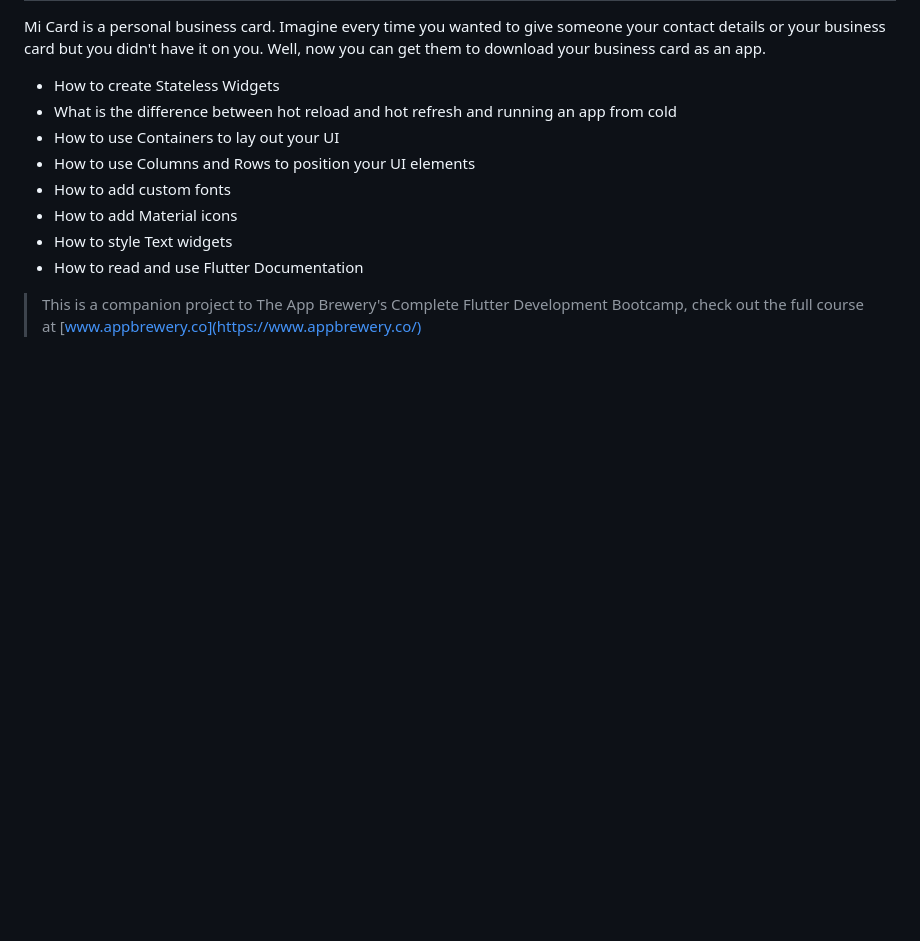
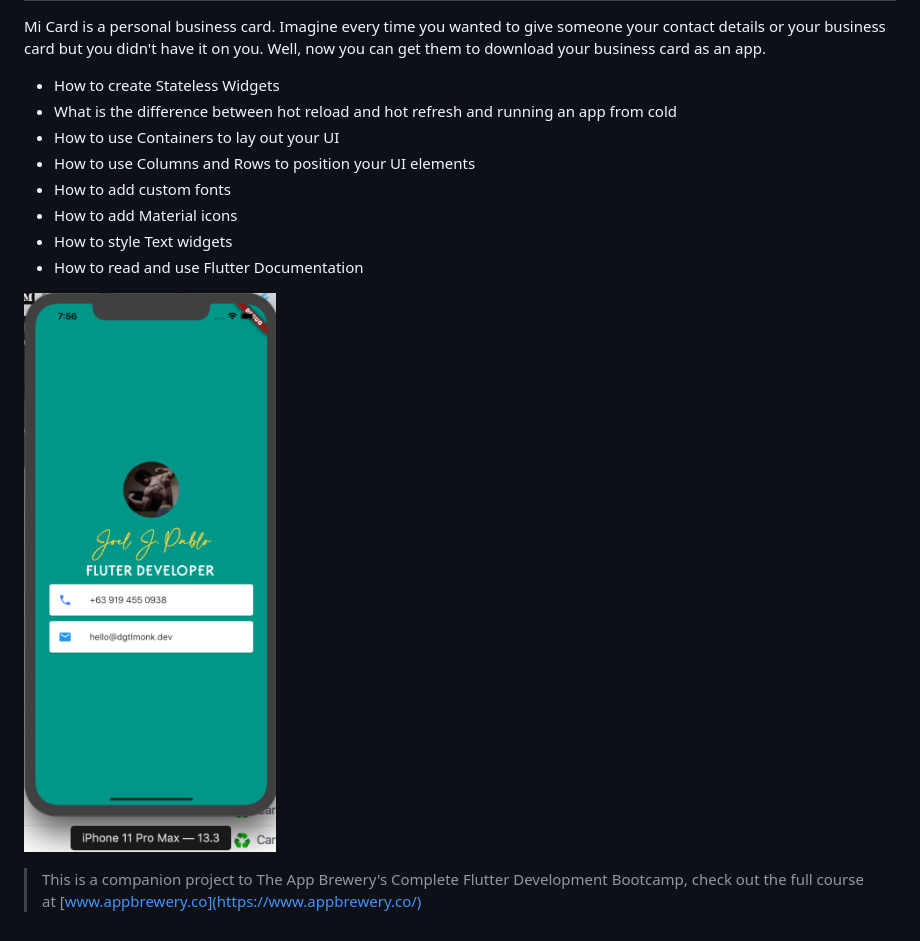
Before and after one commit to dgtlmonk/flutter, a Markdown page: mi_card_flutter/README.md, the part around the change. Drawn GitHub-style; pictures changed too: mi_card_flutter/images/micard.png (added); blank space fills up the shorter version.

Commit message:
:pencil: micard screenie

```diff
--- a/mi_card_flutter/README.md
+++ b/mi_card_flutter/README.md
@@ -15,4 +15,7 @@ Mi Card is a personal business card. Imagine every time you wanted to give someo
 * How to read and use Flutter Documentation
 
 
+![micard](images/micard.png)
+
+
 >This is a companion project to The App Brewery's Complete Flutter Development Bootcamp, check out the full course at [www.appbrewery.co](https://www.appbrewery.co/)
```
